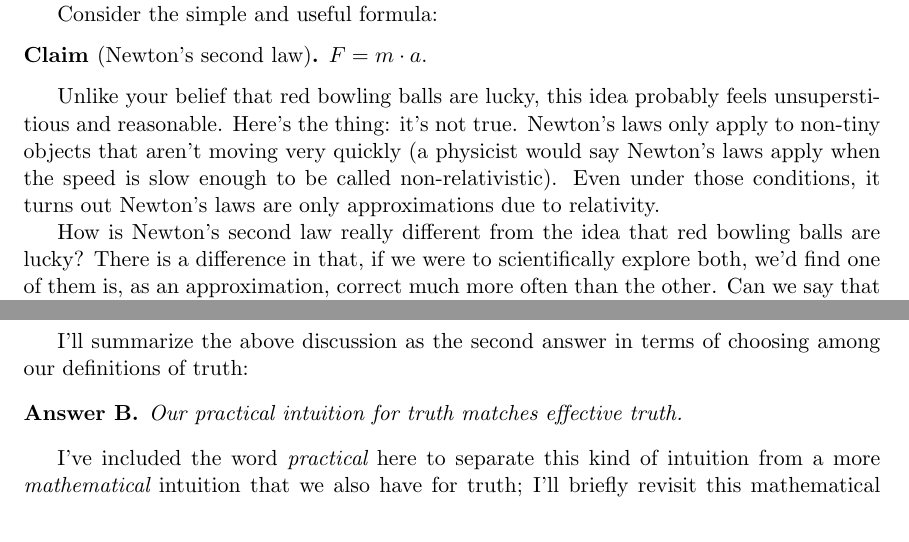
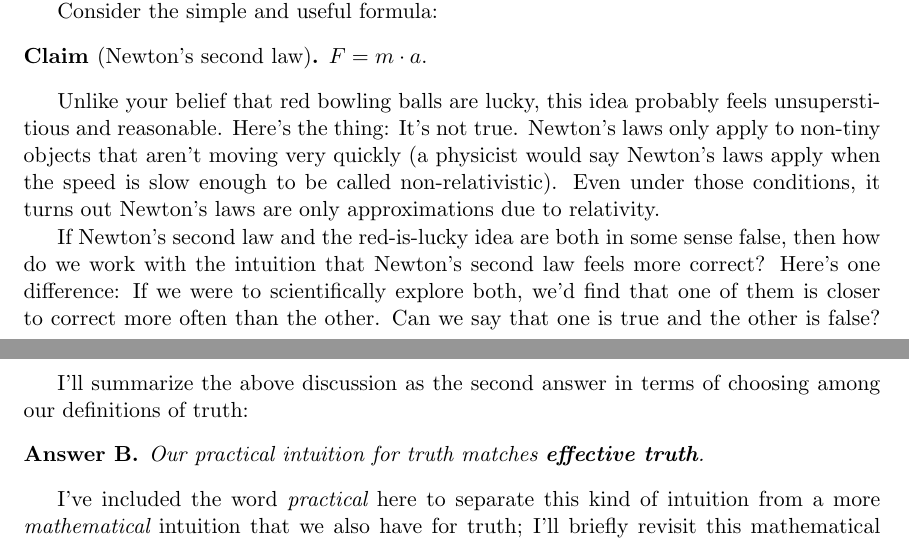
Before and after one commit to tylerneylon/truth, a LaTeX document (truth.tex): two parts of pages 11 and 14 of 47, joined at a grey line, cut so that both start at the same text. Compiled offline with pdfLaTeX.

Commit message:
Update on Overleaf.

```diff
--- a/truth.tex
+++ b/truth.tex
@@ -795,11 +795,14 @@ Even under those conditions,
 it turns out Newton's laws are only approximations due
 to relativity.
 
-How is Newton's second law really different from the idea that red bowling balls
-are
-lucky? There is a difference in that, if we were to scientifically explore both,
-we'd find one of them is, as an approximation, correct much more often than the
-other. Can we say that one is true and the other is false? I don't think so;
+If Newton's second law and the
+red-is-lucky idea are both in some sense false, then
+how do we work with the intuition that
+Newton's second law feels more correct?
+Here's one difference: If we were to scientifically
+explore both, we'd find that one of them is closer to
+correct more often than the other.
+Can we say that one is true and the other is false? I don't think so;
 both will fail to be perfectly true in many experiments. And both will appear
 more true than chance in the contexts above.
 
@@ -965,7 +968,8 @@ We'll return to those two caveats below.
 I'll summarize the above discussion as the second answer in terms
 of choosing among our definitions of truth:
 \begin{answerwnum}{B}
-    Our practical intuition for truth matches effective truth.
+    Our practical intuition for truth matches
+    \textbf{effective truth}.
 \end{answerwnum}
 I've included the word {\em practical} here to separate this kind of intuition
 from a more {\em mathematical} intuition that we also have for truth;
```
Also changed, not shown: truth.tex (2 more changed lines).
